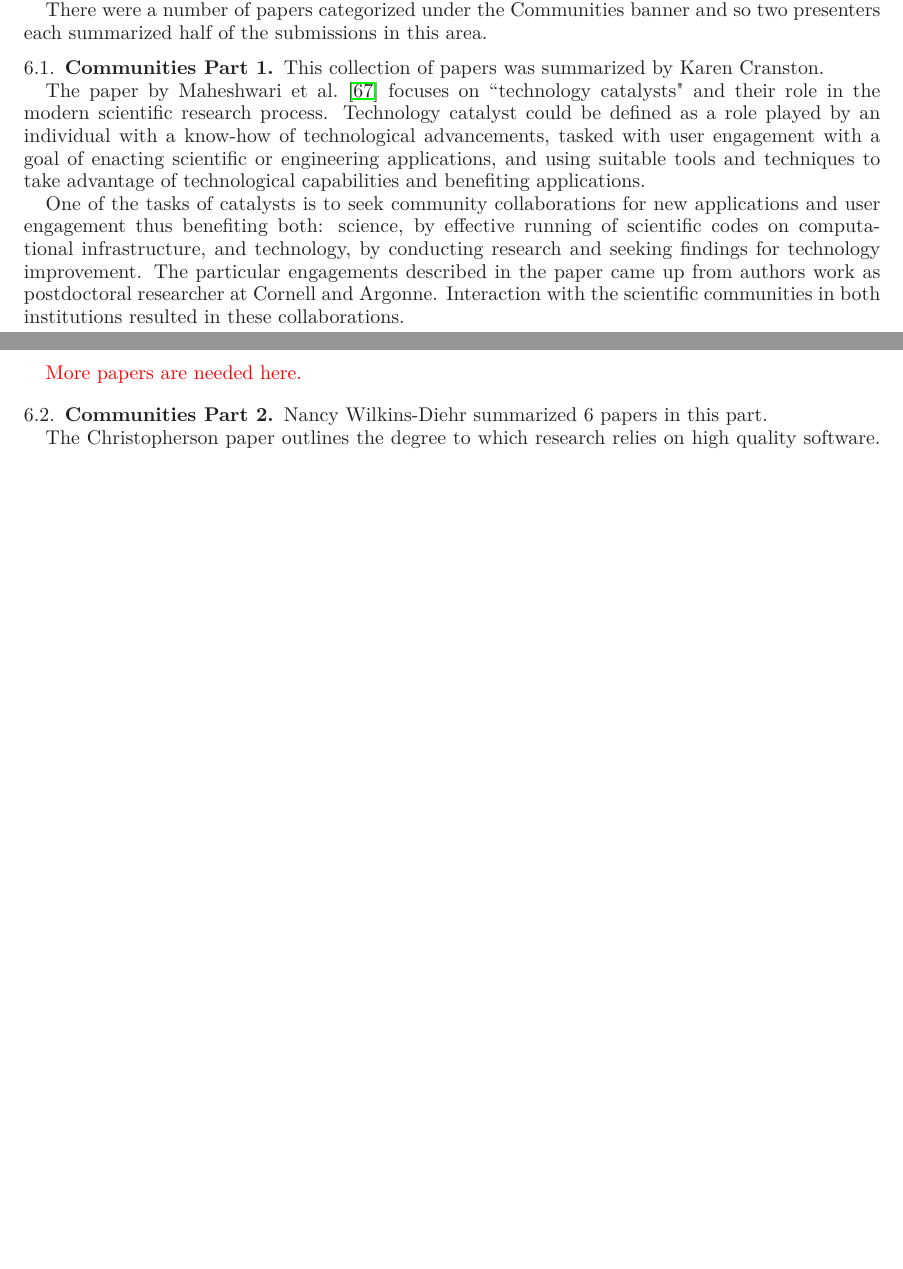
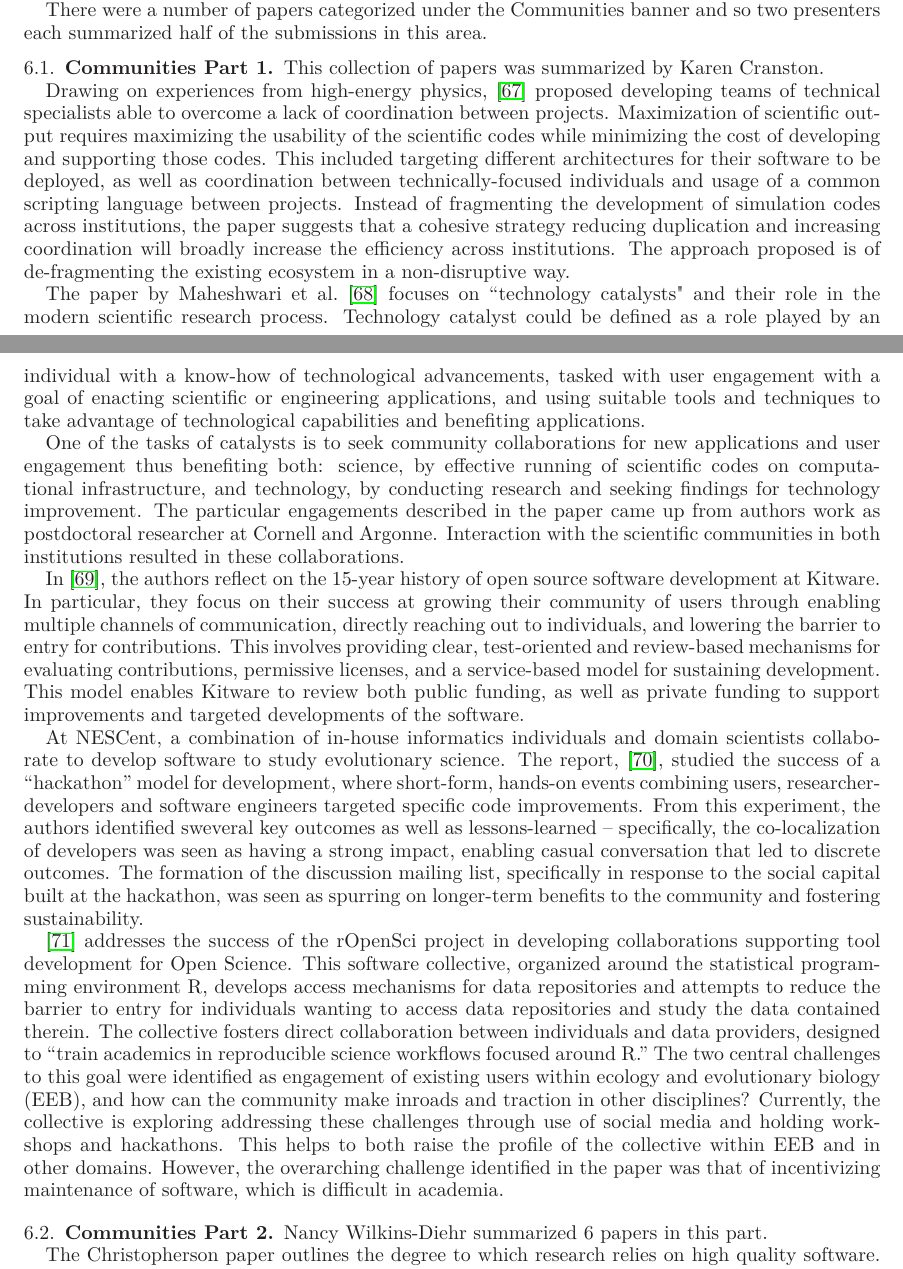
Before and after one commit to WSSSPE/meetings, a LaTeX paper (WSSSPE1_report/WSSSPE1_summary_report.tex): two parts of pages 12 and 13 of 24 before the commit and two parts of pages 12 and 13 of 25 after it, joined at a grey line, cut so that both start at the same text, the shorter picture padded with empty space. Compiled offline with LaTeX, dvips and Ghostscript.

Commit message:
Adding more papers from Karen's summary.

```diff
--- a/WSSSPE1_report/WSSSPE1_summary_report.tex
+++ b/WSSSPE1_report/WSSSPE1_summary_report.tex
@@ -893,19 +893,32 @@ What are the possible career paths for a specialist software developer working a
 
 \todo{section should include what was presented and what was discussed}
 
-There were a number of papers categorized under the Communities banner and so two presenters each summarized half of the submissions in this area.
+There were a number of papers categorized under the Communities banner and so
+two presenters each summarized half of the submissions in this area.
 
 \subsection{Communities Part 1}
 
 This collection of papers was summarized by Karen Cranston.
 
-The paper by Maheshwari et al.~\cite{Maheshwari_WSSSPE} focuses on
-``technology catalysts" and their role in the modern
-scientific research process. Technology catalyst could be defined as a role
-played by an individual with a know-how of technological advancements, tasked
-with user engagement with a goal of enacting scientific or engineering
-applications, and using suitable tools and techniques to take advantage of
-technological capabilities and benefiting applications.
+Drawing on experiences from high-energy physics, \cite{Vay_WSSSPE} proposed
+developing teams of technical specialists able to overcome a lack of
+coordination between projects.  Maximization of scientific output requires
+maximizing the usability of the scientific codes while minimizing the cost of
+developing and supporting those codes.  This included targeting different
+architectures for their software to be deployed, as well as coordination
+between technically-focused individuals and usage of a common scripting
+language between projects.  Instead of fragmenting the development of
+simulation codes across institutions, the paper suggests that a cohesive
+strategy reducing duplication and increasing coordination will broadly increase
+the efficiency across institutions.  The approach proposed is of de-fragmenting
+the existing ecosystem in a non-disruptive way.
+
+The paper by Maheshwari et al.~\cite{Maheshwari_WSSSPE} focuses on ``technology
+catalysts" and their role in the modern scientific research process. Technology
+catalyst could be defined as a role played by an individual with a know-how of
+technological advancements, tasked with user engagement with a goal of enacting
+scientific or engineering applications, and using suitable tools and techniques
+to take advantage of technological capabilities and benefiting applications.
 
 One of the tasks of catalysts is to seek community collaborations for new
 applications and user engagement thus benefiting both: science, by effective
@@ -915,7 +928,44 @@ The particular engagements described in the paper came up from authors work as
 postdoctoral researcher at Cornell and Argonne. Interaction with the scientific
 communities in both institutions resulted in these collaborations.
 
-\note{More papers are needed here.}
+In \cite{Hanwell_WSSSPE}, the authors reflect on the 15-year history of open
+source software development at Kitware.  In particular, they focus on their
+success at growing their community of users through enabling multiple channels
+of communication, directly reaching out to individuals, and lowering the
+barrier to entry for contributions.  This involves providing clear,
+test-oriented and review-based mechanisms for evaluating contributions,
+permissive licenses, and a service-based model for sustaining development.
+This model enables Kitware to review both public funding, as well as private
+funding to support improvements and targeted developments of the software.
+
+At NESCent, a combination of in-house informatics individuals and domain
+scientists collaborate to develop software to study evolutionary science.  The
+report, \cite{Cranston_WSSSPE}, studied the success of a ``hackathon'' model
+for development, where short-form, hands-on events combining users,
+researcher-developers and software engineers targeted specific code
+improvements.  From this experiment, the authors identified sweveral key
+outcomes as well as lessons-learned -- specifically, the co-localization of
+developers was seen as having a strong impact, enabling casual conversation
+that led to discrete outcomes.  The formation of the discussion mailing list,
+specifically in response to the social capital built at the hackathon, was seen
+as spurring on longer-term benefits to the community and fostering
+sustainability.
+
+\cite{Hart_WSSSPE} addresses the success of the rOpenSci project in developing
+collaborations supporting tool development for Open Science.  This software
+collective, organized around the statistical programming environment R,
+develops access mechanisms for data repositories and attempts to reduce the
+barrier to entry for individuals wanting to access data repositories and study
+the data contained therein.  The collective fosters direct collaboration
+between individuals and data providers, designed to ``train academics in
+reproducible science workflows focused around R.''  The two central challenges
+to this goal were identified as engagement of existing users within ecology and
+evolutionary biology (EEB), and how can the community make inroads and traction
+in other disciplines?  Currently, the collective is exploring addressing these
+challenges through use of social media and holding workshops and hackathons.
+This helps to both raise the profile of the collective within EEB and in other
+domains.  However, the overarching challenge identified in the paper was that
+of incentivizing maintenance of software, which is difficult in academia.
 
 \subsection{Communities Part 2}
 
```
